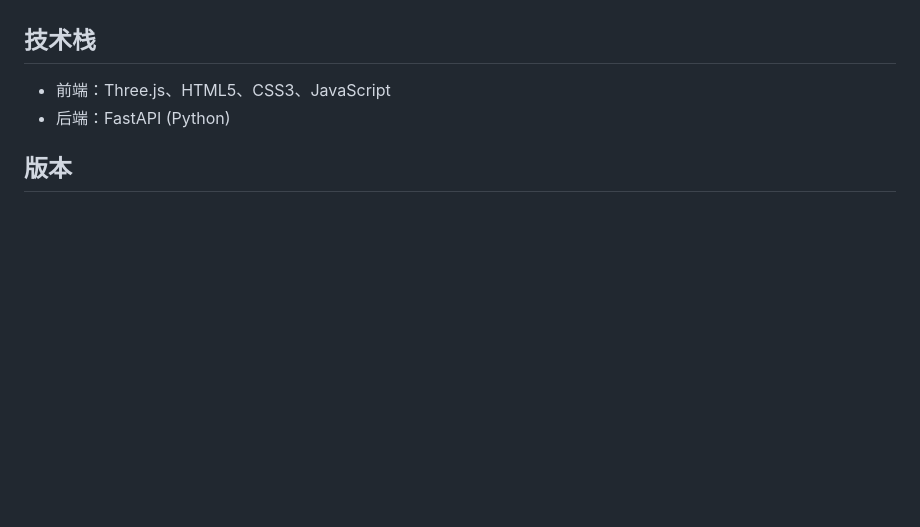
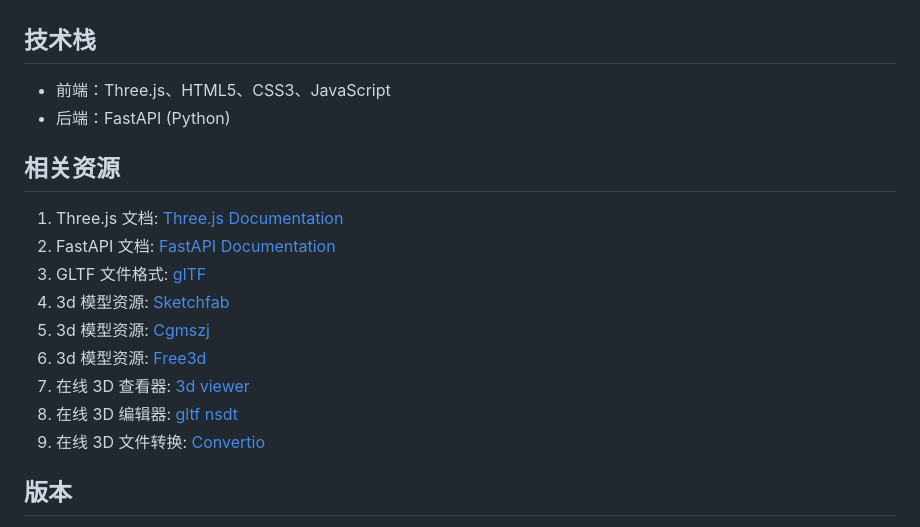
Before and after one commit to jiabao-wang/junshi, a Markdown page: README.md, the part around the change. Rendered like a GitHub page; blank space fills up the shorter version.

```diff
--- a/README.md
+++ b/README.md
@@ -201,6 +201,17 @@ async def update_path(model_id: str):
 - 前端：Three.js、HTML5、CSS3、JavaScript
 - 后端：FastAPI (Python)
 
+## 相关资源
+1. Three.js 文档: [Three.js Documentation](https://threejs.org/docs/)
+2. FastAPI 文档: [FastAPI Documentation](https://fastapi.tiangolo.com/)
+3. GLTF 文件格式: [glTF](https://www.khronos.org/gltf/)
+5. 3d 模型资源: [Sketchfab](https://sketchfab.com/)
+5. 3d 模型资源: [Cgmszj](https://www.cgmszj.com/)
+5. 3d 模型资源: [Free3d](https://free3d.com/)
+6. 在线 3D 查看器: [3d viewer](https://3dviewer.net/)
+7. 在线 3D 编辑器: [gltf nsdt](https://gltf.nsdt.cloud/)
+8. 在线 3D 文件转换: [Convertio](https://convertio.co/zh/)
+
 ## 版本
 - 2025-05-19 06:21 PM PDT: 初始版本发布，支持基本模型展示、添加、位置修改和动态坐标获取。新增支持多个动态模型（tank, soldier, tent, car）。
 
```
